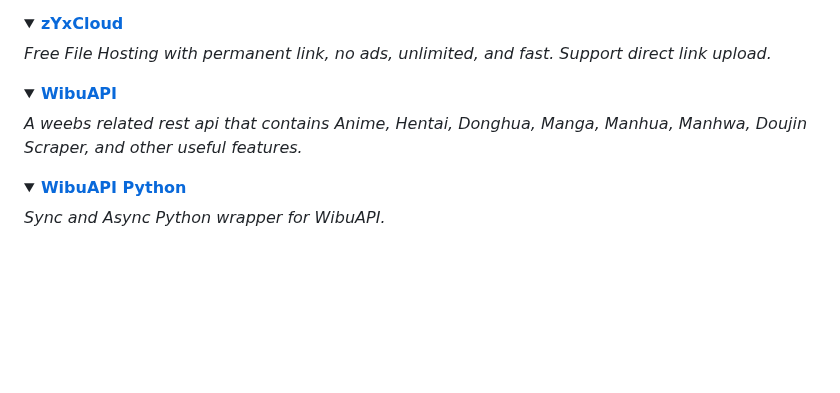
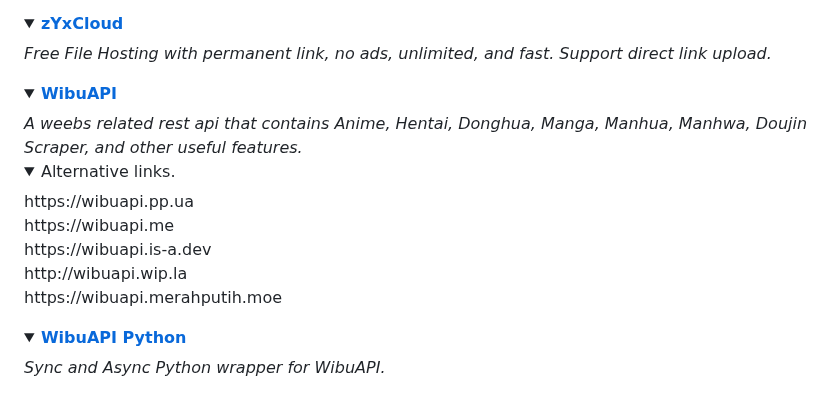
Before and after one commit to zYxDevs/zYxDevs, a Markdown page: README.md, the part around the change. Drawn GitHub-style; folded sections open; blank space fills up the shorter version.

```diff
--- a/README.md
+++ b/README.md
@@ -89,7 +89,15 @@ print("See you again👋")
 <br>
 
 <details><summary><a href="https://zyxdevs.eu.org"><b>zYxCloud</b></a></summary><i>Free File Hosting with permanent link, no ads, unlimited, and fast. Support direct link upload.</i></details>
-<details><summary><a href="https://wibu-api.eu.org"><b>WibuAPI</b></a></summary><i>A weebs related rest api that contains Anime, Hentai, Donghua, Manga, Manhua, Manhwa, Doujin Scraper, and other useful features.</i></details>
+<details><summary><a href="https://wibu-api.eu.org"><b>WibuAPI</b></a></summary><i>A weebs related rest api that contains Anime, Hentai, Donghua, Manga, Manhua, Manhwa, Doujin Scraper, and other useful features.</i>
+  <details><summary>Alternative links.</summary>
+    https://wibuapi.pp.ua<br>
+    https://wibuapi.me<br>
+    https://wibuapi.is-a.dev<br>
+    http://wibuapi.wip.la<br>
+    https://wibuapi.merahputih.moe
+  </details>
+</details>
 <details><summary><a href="https://github.com/zYxDevs/wibu-api-py"><b>WibuAPI Python</b></a></summary><i>Sync and Async Python wrapper for WibuAPI.</i></details>
 <details><summary><a href="https://github.com/zYxDevs/wibu-api-js"><b>WibuAPI Javascript</b></a></summary><i>Javascript wrapper for WibuAPI.</i></details>
 <details><summary><a href="https://t.me/AnimeRssFeed"><b>Anime RSS Feeds</b></a></summary><i>Gravure, Anime, Donghua, Manga, Manhwa, Doujin, JAV, Anime News, Japan Drama Auto Feeds.</i></details>
```
